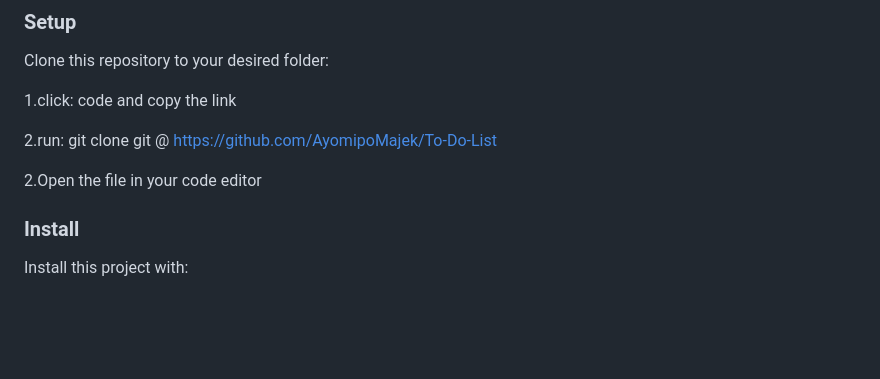
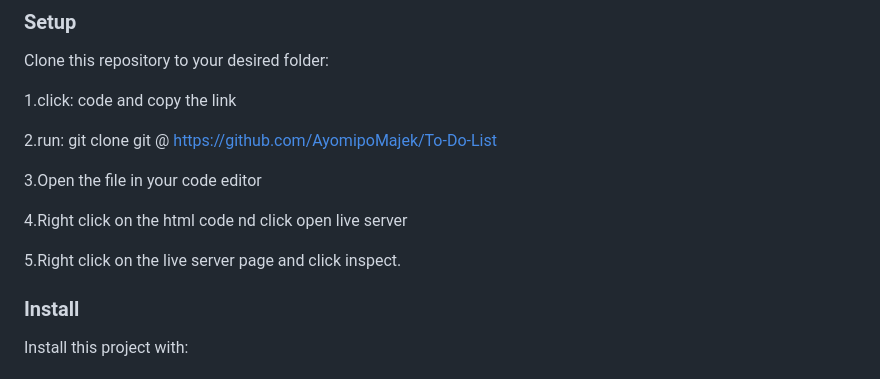
Before and after one commit to AyomipoMajek/Webpack-Setup, a Markdown page: README.md, the part around the change. Rendered like a GitHub page; blank space fills up the shorter version.

```diff
--- a/README.md
+++ b/README.md
@@ -128,7 +128,11 @@ Clone this repository to your desired folder:
 
 2.run: git clone git @ https://github.com/AyomipoMajek/To-Do-List
 
-2.Open the file in your code editor
+3.Open the file in your code editor
+
+4.Right click on the html code nd click open live server
+
+5.Right click on the live server page and click inspect.
 
 <!--
 Example commands:
```
